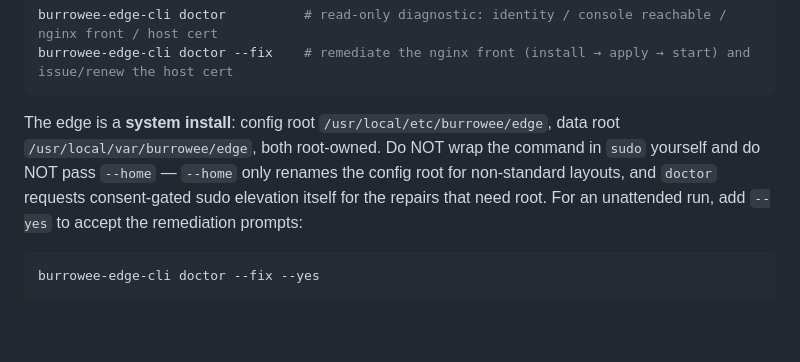
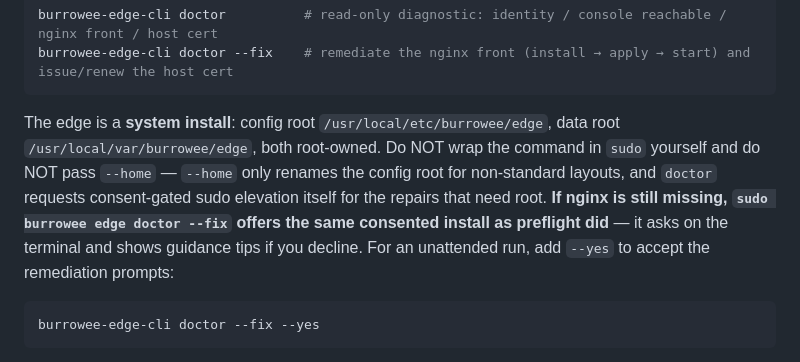
Before and after one commit to burrowee-git/release, a Markdown page: skills/burrowee-edge-setup/SKILL.md, the part around the change. Drawn GitHub-style; blank space fills up the shorter version.

````diff
--- a/skills/burrowee-edge-setup/SKILL.md
+++ b/skills/burrowee-edge-setup/SKILL.md
@@ -139,8 +139,9 @@ The edge is a **system install**: config root `/usr/local/etc/burrowee/edge`, da
 root `/usr/local/var/burrowee/edge`, both root-owned. Do NOT wrap the command in
 `sudo` yourself and do NOT pass `--home` — `--home` only renames the config root
 for non-standard layouts, and `doctor` requests consent-gated sudo elevation
-itself for the repairs that need root. For an unattended run, add `--yes` to
-accept the remediation prompts:
+itself for the repairs that need root. **If nginx is still missing, `sudo burrowee edge doctor --fix`
+offers the same consented install as preflight did** — it asks on the terminal and shows guidance tips
+if you decline. For an unattended run, add `--yes` to accept the remediation prompts:
 
 ```bash
 burrowee-edge-cli doctor --fix --yes
````
Also changed, not shown: skills/burrowee-edge-install/SKILL.md (+11 -0 lines).
